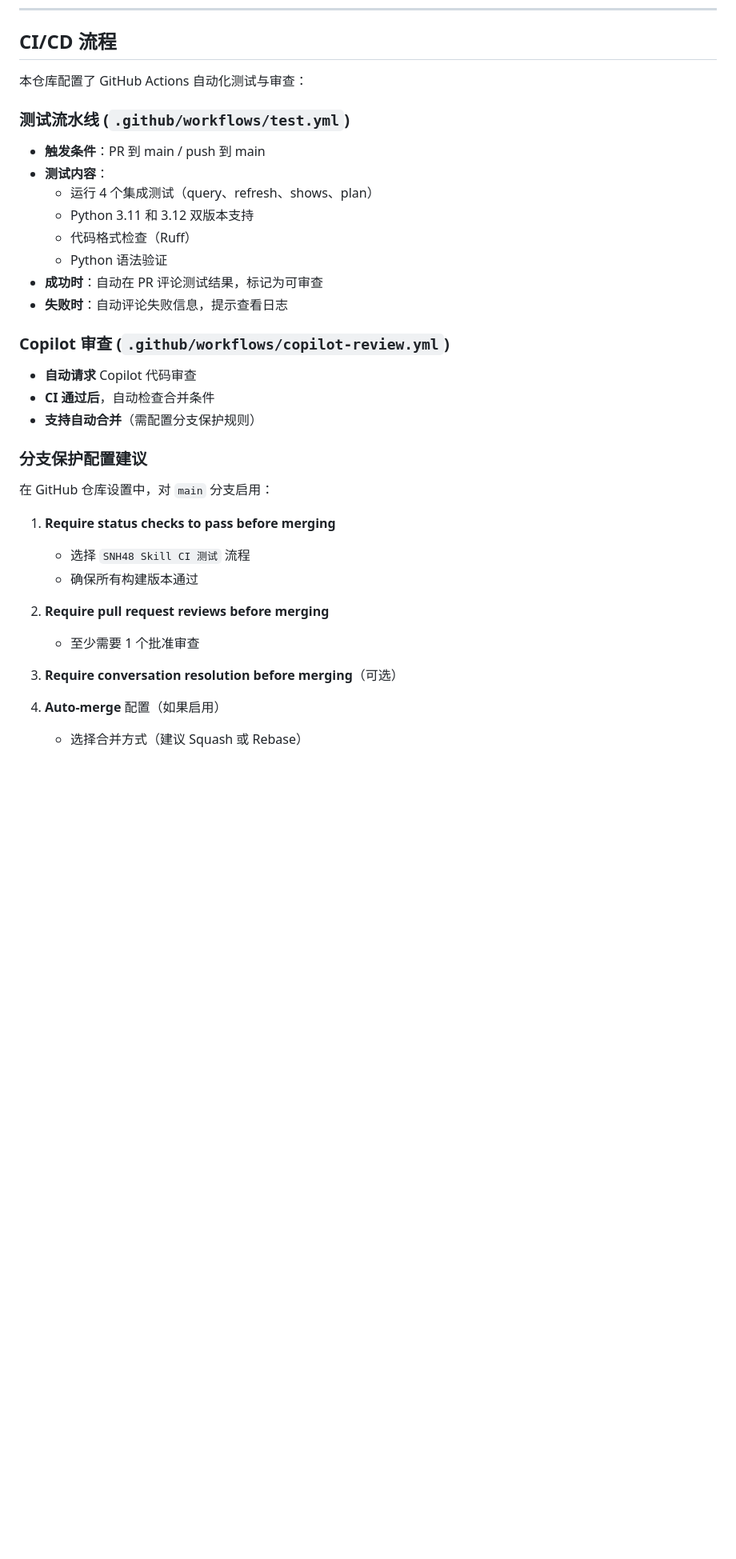
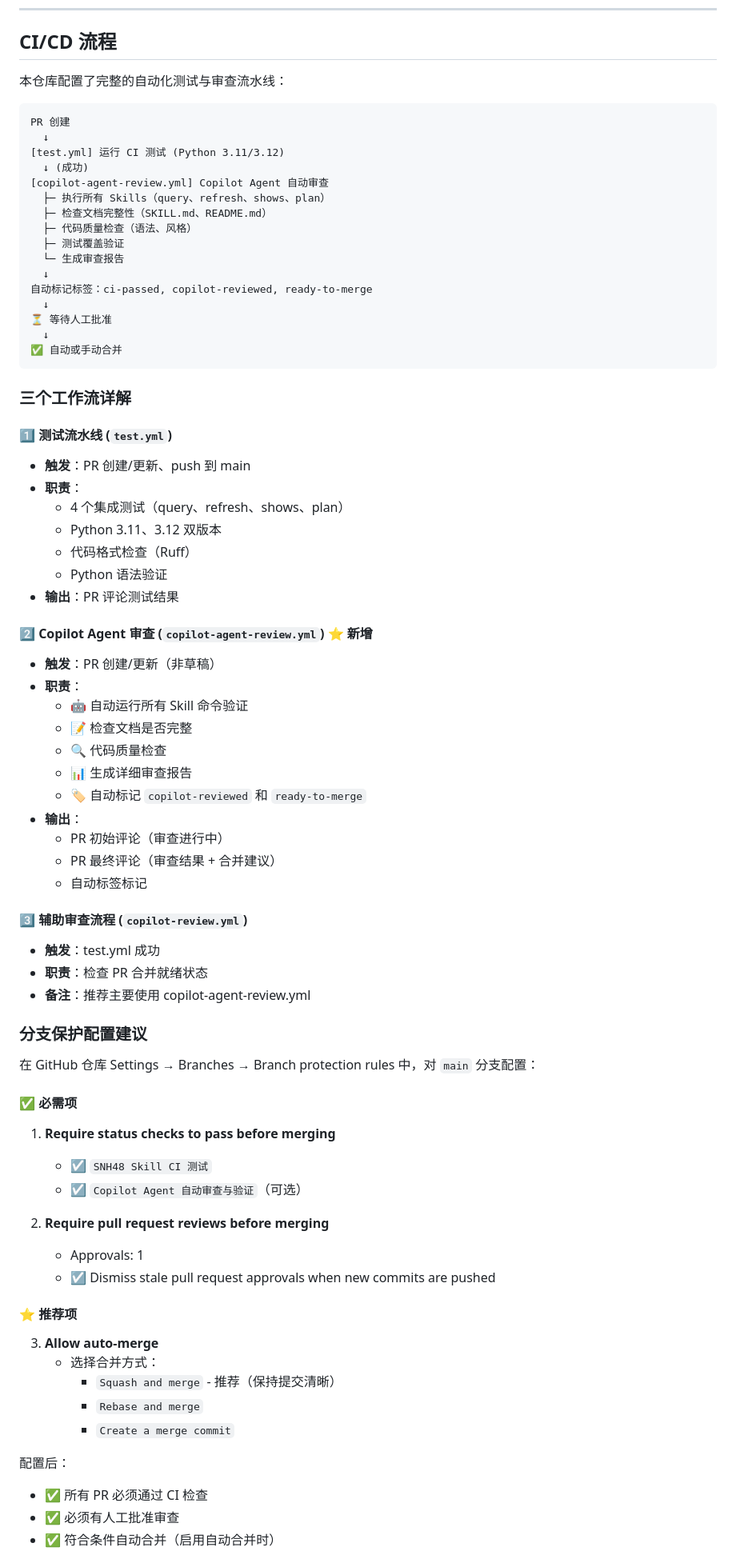
Before and after one commit to NannaOlympicBroadcast/snh48-mcp-server, a Markdown page: README.md, the part around one of its changes. Shown at 80% size. GitHub-like rendering; blank space fills up the shorter version.

````diff
--- a/README.md
+++ b/README.md
@@ -69,36 +69,78 @@ snh48-mcp-server/
 
 ## CI/CD 流程
 
-本仓库配置了 GitHub Actions 自动化测试与审查：
+本仓库配置了完整的自动化测试与审查流水线：
 
-### 测试流水线 (`.github/workflows/test.yml`)
-- **触发条件**：PR 到 main / push 到 main
-- **测试内容**：
-  - 运行 4 个集成测试（query、refresh、shows、plan）
-  - Python 3.11 和 3.12 双版本支持
+```
+PR 创建
+  ↓
+[test.yml] 运行 CI 测试 (Python 3.11/3.12)
+  ↓ (成功)
+[copilot-agent-review.yml] Copilot Agent 自动审查
+  ├─ 执行所有 Skills（query、refresh、shows、plan）
+  ├─ 检查文档完整性（SKILL.md、README.md）
+  ├─ 代码质量检查（语法、风格）
+  ├─ 测试覆盖验证
+  └─ 生成审查报告
+  ↓
+自动标记标签：ci-passed, copilot-reviewed, ready-to-merge
+  ↓
+⏳ 等待人工批准
+  ↓
+✅ 自动或手动合并
+```
+
+### 三个工作流详解
+
+#### 1️⃣ 测试流水线 (`test.yml`)
+- **触发**：PR 创建/更新、push 到 main
+- **职责**：
+  - 4 个集成测试（query、refresh、shows、plan）
+  - Python 3.11、3.12 双版本
   - 代码格式检查（Ruff）
   - Python 语法验证
-- **成功时**：自动在 PR 评论测试结果，标记为可审查
-- **失败时**：自动评论失败信息，提示查看日志
+- **输出**：PR 评论测试结果
 
-### Copilot 审查 (`.github/workflows/copilot-review.yml`)
-- **自动请求** Copilot 代码审查
-- **CI 通过后**，自动检查合并条件
-- **支持自动合并**（需配置分支保护规则）
+#### 2️⃣ Copilot Agent 审查 (`copilot-agent-review.yml`) ⭐ **新增**
+- **触发**：PR 创建/更新（非草稿）
+- **职责**：
+  - 🤖 自动运行所有 Skill 命令验证
+  - 📝 检查文档是否完整
+  - 🔍 代码质量检查
+  - 📊 生成详细审查报告
+  - 🏷️ 自动标记 `copilot-reviewed` 和 `ready-to-merge`
+- **输出**：
+  - PR 初始评论（审查进行中）
+  - PR 最终评论（审查结果 + 合并建议）
+  - 自动标签标记
+
+#### 3️⃣ 辅助审查流程 (`copilot-review.yml`)
+- **触发**：test.yml 成功
+- **职责**：检查 PR 合并就绪状态
+- **备注**：推荐主要使用 copilot-agent-review.yml
 
 ### 分支保护配置建议
 
-在 GitHub 仓库设置中，对 `main` 分支启用：
+在 GitHub 仓库 Settings → Branches → Branch protection rules 中，对 `main` 分支配置：
 
+#### ✅ 必需项
 1. **Require status checks to pass before merging**
-   - 选择 `SNH48 Skill CI 测试` 流程
-   - 确保所有构建版本通过
+   - ☑️ `SNH48 Skill CI 测试`
+   - ☑️ `Copilot Agent 自动审查与验证`（可选）
 
 2. **Require pull request reviews before merging**
-   - 至少需要 1 个批准审查
+   - Approvals: 1
+   - ☑️ Dismiss stale pull request approvals when new commits are pushed
 
-3. **Require conversation resolution before merging**（可选）
+#### ⭐ 推荐项
+3. **Allow auto-merge**
+   - 选择合并方式：
+     - `Squash and merge` - 推荐（保持提交清晰）
+     - `Rebase and merge`
+     - `Create a merge commit`
 
-4. **Auto-merge** 配置（如果启用）
-   - 选择合并方式（建议 Squash 或 Rebase）
+配置后：
+- ✅ 所有 PR 必须通过 CI 检查
+- ✅ 必须有人工批准审查
+- ✅ 符合条件自动合并（启用自动合并时）
 
````
Also changed, not shown: other parts of README.md (+20 -1 lines), CONTRIBUTING.md (+26 -11 lines).
